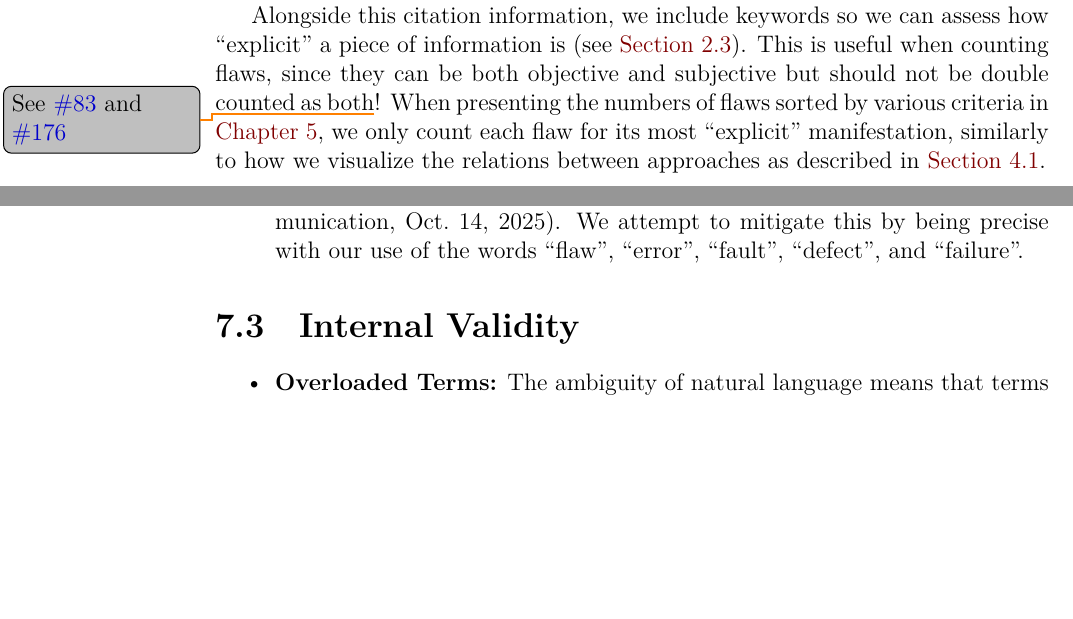
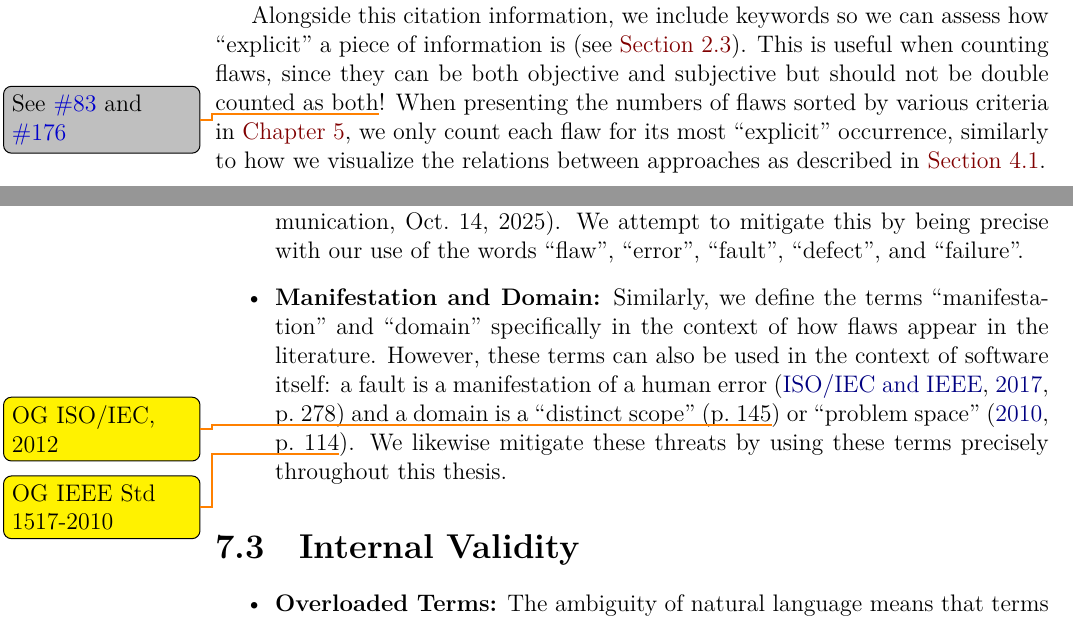
Before and after one commit to samm82/TestingTesting, a LaTeX thesis (thesis.tex, which reads chapters/04a_flaw_analysis.tex, chapters/33_threats.tex): two parts of pages 53 and 83 of 157, joined at a grey line, cut so that both start at the same text, the shorter picture padded with empty space. The pictures show the PDF file thesis.pdf that the author committed with the source.

Commit message:
Add threat about manifestation/domain; #178, #255, #155
Also make sure we actually use these terms consistently

```diff
--- a/chapters/04a_flaw_analysis.tex
+++ b/chapters/04a_flaw_analysis.tex
@@ -169,7 +169,7 @@ useful when counting flaws, since they can be both objective and subjective but
 should not be double counted as both\thesisissueref{83,176}! When presenting
 the numbers of flaws sorted by various criteria in \Cref{flaws},
 %\Cref{tab:flawMnfsts,tab:flawDmns}
-we only count each flaw for its most ``explicit'' manifestation%
+we only count each flaw for its most ``explicit'' occurrence%
 % (i.e., it will only increment a value in the ``(Sub)jective'' column if it is
 % \emph{not} also ``(Obj)ective'')
 , similarly to how we visualize the relations
--- a/chapters/33_threats.tex
+++ b/chapters/33_threats.tex
@@ -190,6 +190,15 @@ Threats can also be found in other terms we define, such as the following:
               communication, Oct.~14, 2025}. We attempt to mitigate this by
           being precise with our use of the words ``flaw'', ``error'',
           ``fault'', ``defect'', and ``failure''.
+    \item \textbf{Manifestation and Domain:} Similarly, we define the terms
+          ``manifestation'' and ``domain'' specifically in the context of how
+          flaws appear in the literature. However, these terms can also be used
+          in the context of software itself: a fault is a manifestation
+          of a human error \citep[p.~278]{IEEE2017} and a domain is a
+          ``distinct scope'' \citetext{p.~145\todo{OG ISO/IEC, 2012}} or ``problem
+          space'' \citeyearpar[p.~114\todo{OG IEEE Std 1517\=/2010}]{IEEE2010}.
+          We likewise mitigate these threats by using these terms precisely
+          throughout this \docType{}.
 \end{itemize}
 
 \subsection{Internal Validity}\label{inter-valid}
```
Also changed, not shown: chapters/03_methodology.tex (+1 -1 lines), paper.pdf, thesis.pdf.
